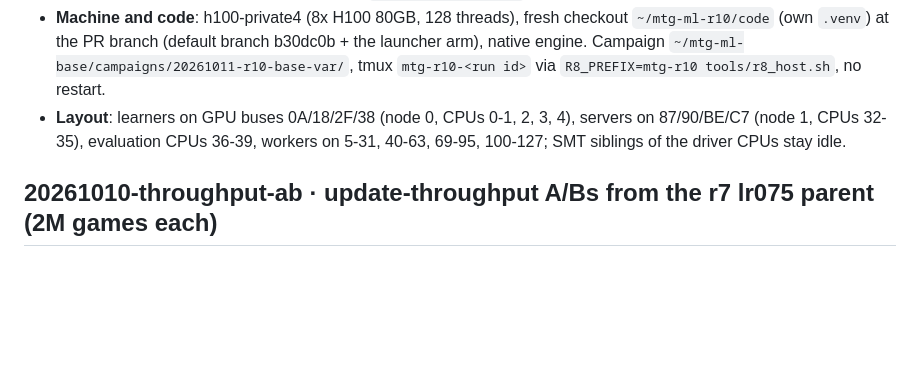
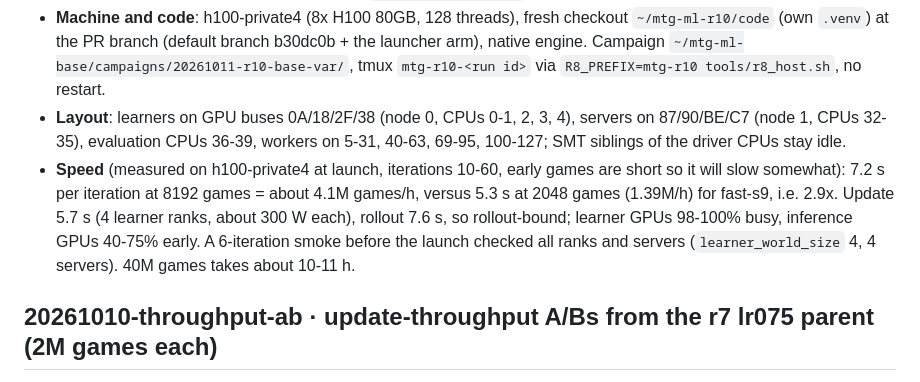
Before and after one commit to fmssn/mtg-ml, a Markdown page: docs/experiments/ledger.md, the part around the change. Rendered like a GitHub page; blank space fills up the shorter version.

Commit message:
r10-base-h256-var ledger: launch speed
Co-Authored-By: Claude Opus 5.5 <noreply@anthropic.com>
Claude-Session: https://claude.ai/code/session_01Dy9xm3DVwRFTBxmN7LqWFg

```diff
--- a/docs/experiments/ledger.md
+++ b/docs/experiments/ledger.md
@@ -12,6 +12,7 @@ Question: does a base model trained on the registered variant 75s (`--variants t
 - **Recipe**: the `r9-base-h256` flags (`tools/base_campaign.py`, set 7, entity trunk + attention, GRU, shared value net, PFSP pool, self-play 0.35, recent 0.25, post-board 0.2, all 21 matchups, L1 ladder) with: `--variants train`; `--ppo-epochs 2`; `--ppo-gru-precision bf16`; 4 learner ranks (`--learner-devices cuda:0-3`, distributed learner, whole trajectories per rank) and 4 inference servers (`--server-devices cuda:4-7`); `--games-per-iter 8192` (x4); `--ppo-minibatch 8192`, which is the GLOBAL minibatch (each global minibatch is split into whole trajectories over the ranks), with lr x2 as in the mb8192 throughput arm; `--snapshot-every 30` (246k games, as 122 x 2048); 106 rollout workers.
 - **Machine and code**: h100-private4 (8x H100 80GB, 128 threads), fresh checkout `~/mtg-ml-r10/code` (own `.venv`) at the PR branch (default branch b30dc0b + the launcher arm), native engine. Campaign `~/mtg-ml-base/campaigns/20261011-r10-base-var/`, tmux `mtg-r10-<run id>` via `R8_PREFIX=mtg-r10 tools/r8_host.sh`, no restart.
 - **Layout**: learners on GPU buses 0A/18/2F/38 (node 0, CPUs 0-1, 2, 3, 4), servers on 87/90/BE/C7 (node 1, CPUs 32-35), evaluation CPUs 36-39, workers on 5-31, 40-63, 69-95, 100-127; SMT siblings of the driver CPUs stay idle.
+- **Speed** (measured on h100-private4 at launch, iterations 10-60, early games are short so it will slow somewhat): 7.2 s per iteration at 8192 games = about 4.1M games/h, versus 5.3 s at 2048 games (1.39M/h) for fast-s9, i.e. 2.9x. Update 5.7 s (4 learner ranks, about 300 W each), rollout 7.6 s, so rollout-bound; learner GPUs 98-100% busy, inference GPUs 40-75% early. A 6-iteration smoke before the launch checked all ranks and servers (`learner_world_size` 4, 4 servers). 40M games takes about 10-11 h.
 
 ## 20261010-throughput-ab · update-throughput A/Bs from the r7 lr075 parent (2M games each)
 
```
